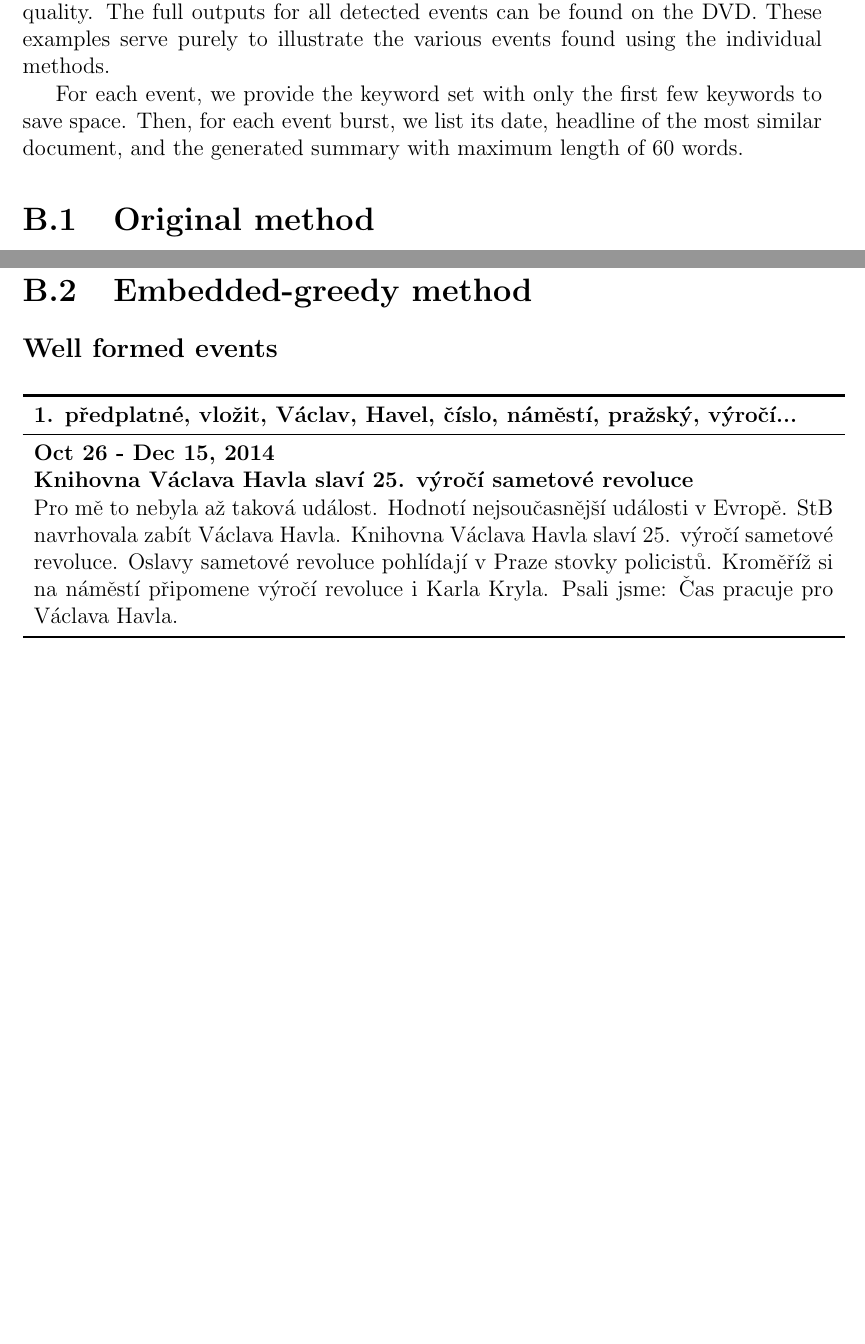
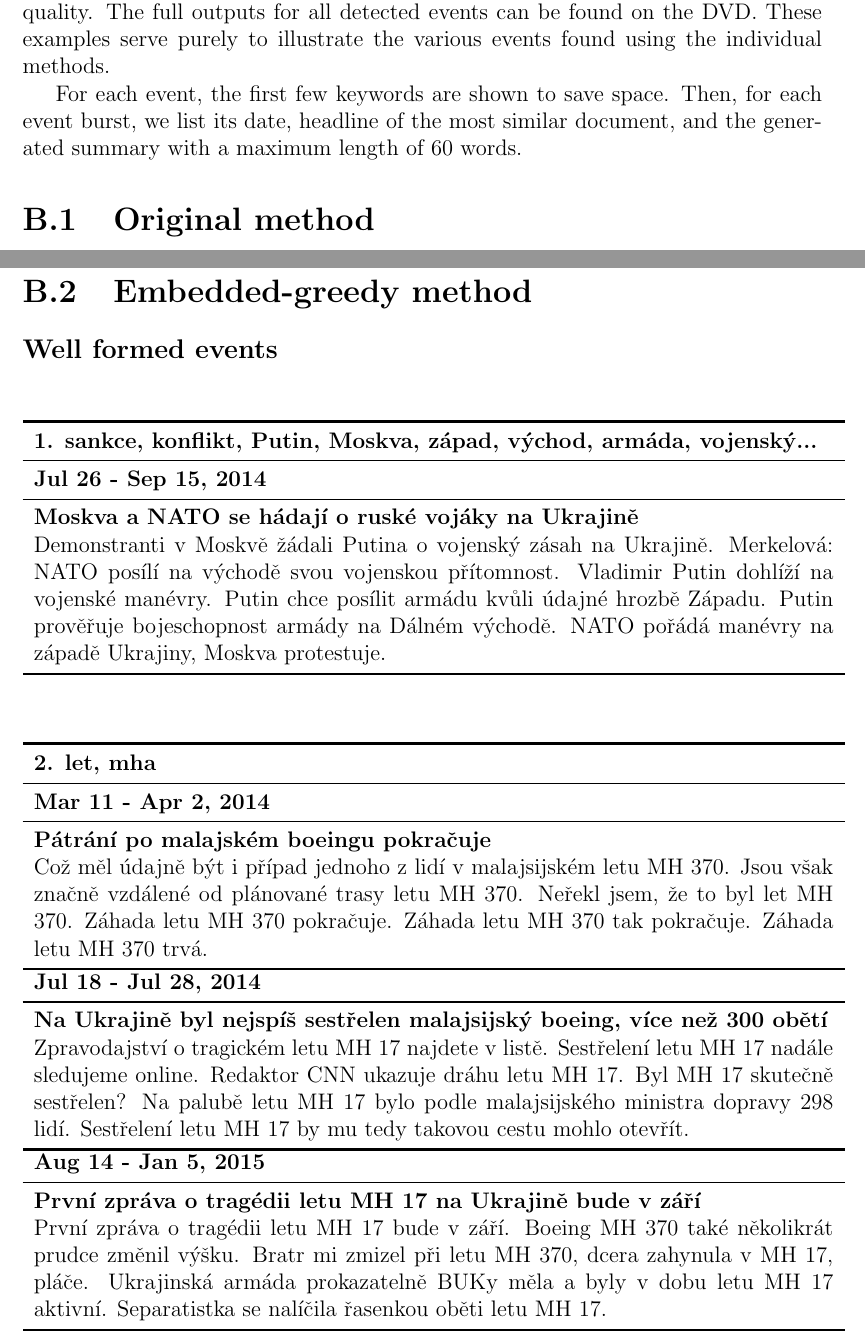
Before and after one commit to tomaskala/bachelor-thesis, a LaTeX thesis (Thesis/Thesis.tex, which reads Thesis/tex/chapters/appendix_summaries.tex): two parts of pages 56 and 58 of 60 before the commit and two parts of pages 56 and 58 of 61 after it, joined at a grey line, cut so that both start at the same text, the shorter picture padded with empty space. Compiled offline with pdfLaTeX.

Commit message:
Finished appendix?

```diff
--- a/Thesis/tex/chapters/appendix_summaries.tex
+++ b/Thesis/tex/chapters/appendix_summaries.tex
@@ -1,6 +1,6 @@
 Below are several examples of events detected by the three methods. For each method, we provide examples of well formed event summaries as well as those of poor quality. The full outputs for all detected events can be found on the DVD. These examples serve purely to illustrate the various events found using the individual methods.
 
-For each event, we provide the keyword set with only the first few keywords to save space. Then, for each event burst, we list its date, headline of the most similar document, and the generated summary with maximum length of 60 words.
+For each event, the first few keywords are shown to save space. Then, for each event burst, we list its date, headline of the most similar document, and the generated summary with a maximum length of 60 words.
 
 \section{Original method}
 \subsection*{Well formed events}
@@ -60,17 +60,38 @@ Ta bude pod čínskou dominancí a řízená z Pekingu. Vháníme Rusko do náru
 
 \section{Embedded-greedy method}
 \subsection*{Well formed events}
+
+\hspace{\fill}
+
 \begin{tabularx}{\linewidth}{p{\linewidth}} \toprule[1.5pt]
-
-
-\bf 1. předplatné, vložit, Václav, Havel, číslo, náměstí, pražský, výročí... \\ \midrule
-\bf Oct 26 - Dec 15, 2014 \\
-\bf Knihovna Václava Havla slaví 25. výročí sametové revoluce \\
-Pro mě to nebyla až taková událost. Hodnotí nejsoučasnější události v Evropě. StB navrhovala zabít Václava Havla. Knihovna Václava Havla slaví 25. výročí sametové revoluce. Oslavy sametové revoluce pohlídají v Praze stovky policistů. Kroměříž si na náměstí připomene výročí revoluce i Karla Kryla. Psali jsme: Čas pracuje pro Václava Havla. \\ \bottomrule[1.25pt]
+\bf 1. sankce, konflikt, Putin, Moskva, západ, východ, armáda, vojenský... \\ \midrule
+\bf Jul 26 - Sep 15, 2014 \\ \midrule
+\bf Moskva a NATO se hádají o ruské vojáky na Ukrajině \\
+Demonstranti v Moskvě žádali Putina o vojenský zásah na Ukrajině. Merkelová: NATO posílí na východě svou vojenskou přítomnost. Vladimir Putin dohlíží na vojenské manévry. Putin chce posílit armádu kvůli údajné hrozbě Západu. Putin prověřuje bojeschopnost armády na Dálném východě. NATO pořádá manévry na západě Ukrajiny, Moskva protestuje. \\ \bottomrule[1.25pt]
 
 \end{tabularx}
 
 \hspace{\fill}
+
+\begin{tabularx}{\linewidth}{p{\linewidth}} \toprule[1.5pt]
+
+\bf 2. let, mha \\ \midrule
+\bf Mar 11 - Apr 2, 2014 \\ \midrule
+\bf Pátrání po malajském boeingu pokračuje \\
+Což měl údajně být i případ jednoho z lidí v malajsijském letu MH 370. Jsou však značně vzdálené od plánované trasy letu MH 370. Neřekl jsem, že to byl let MH 370. Záhada letu MH 370 pokračuje. Záhada letu MH 370 tak pokračuje. Záhada letu MH 370 trvá. \\ \bottomrule[1.25pt]
+
+\bf Jul 18 - Jul 28, 2014 \\ \midrule
+\bf Na Ukrajině byl nejspíš sestřelen malajsijský boeing, více než 300 obětí \\
+Zpravodajství o tragickém letu MH 17 najdete v listě. Sestřelení letu MH 17 nadále sledujeme online. Redaktor CNN ukazuje dráhu letu MH 17. Byl MH 17 skutečně sestřelen? Na palubě letu MH 17 bylo podle malajsijského ministra dopravy 298 lidí. Sestřelení letu MH 17 by mu tedy takovou cestu mohlo otevřít. \\ \bottomrule[1.25pt]
+
+\bf Aug 14 - Jan 5, 2015 \\ \midrule
+\bf První zpráva o tragédii letu MH 17 na Ukrajině bude v září \\
+První zpráva o tragédii letu MH 17 bude v září. Boeing MH 370 také několikrát prudce změnil výšku. Bratr mi zmizel při letu MH 370, dcera zahynula v MH 17, pláče. Ukrajinská armáda prokazatelně BUKy měla a byly v dobu letu MH 17 aktivní. Separatistka se nalíčila řasenkou oběti letu MH 17. \\ \bottomrule[1.25pt]
+
+\end{tabularx}
+
+\hspace{\fill}
+\newpage
 
 \subsection*{Poor quality events}
 \begin{tabularx}{\linewidth}{p{\linewidth}} \toprule[1.5pt]
```
Also changed, not shown: Thesis/tex/chapters/appendix_summaries.tex (4 more changed lines).
